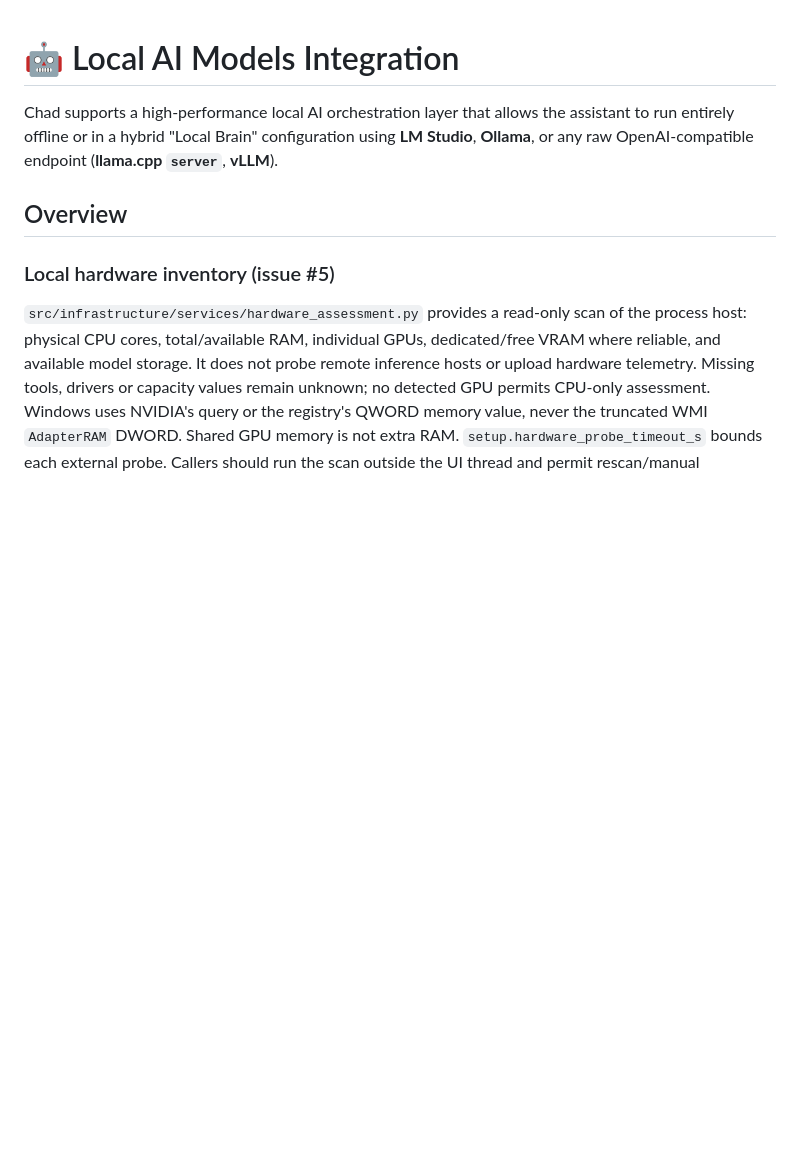
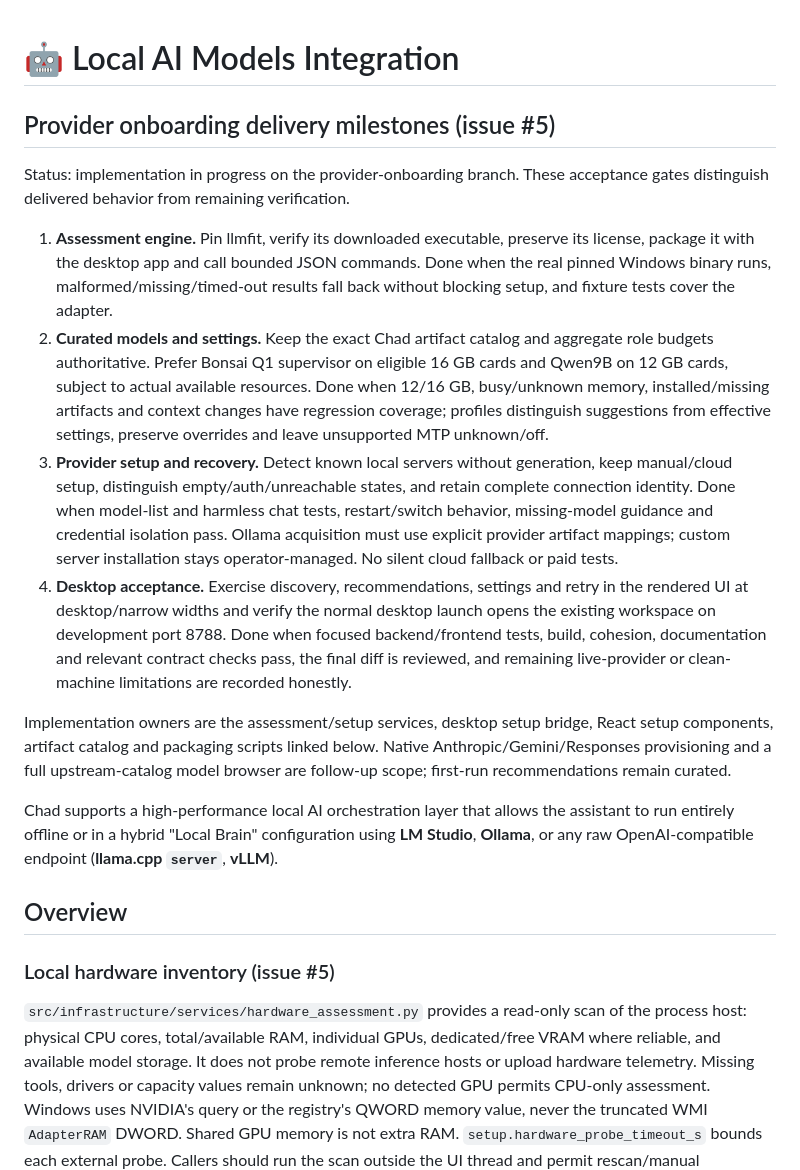
Before and after one commit to MatthewLoyed/Chad, a Markdown page: docs/features/LOCAL_MODELS.md, the part around the change. Rendered like a GitHub page; blank space fills up the shorter version.

Commit message:
docs: define provider onboarding milestones and acceptance gates

```diff
--- a/docs/features/LOCAL_MODELS.md
+++ b/docs/features/LOCAL_MODELS.md
@@ -1,4 +1,37 @@
 # 🤖 Local AI Models Integration
+
+## Provider onboarding delivery milestones (issue #5)
+
+Status: implementation in progress on the provider-onboarding branch. These
+acceptance gates distinguish delivered behavior from remaining verification.
+
+1. **Assessment engine.** Pin llmfit, verify its downloaded executable, preserve
+   its license, package it with the desktop app and call bounded JSON commands.
+   Done when the real pinned Windows binary runs, malformed/missing/timed-out
+   results fall back without blocking setup, and fixture tests cover the adapter.
+2. **Curated models and settings.** Keep the exact Chad artifact catalog and
+   aggregate role budgets authoritative. Prefer Bonsai Q1 supervisor on eligible
+   16 GB cards and Qwen9B on 12 GB cards, subject to actual available resources.
+   Done when 12/16 GB, busy/unknown memory, installed/missing artifacts and context
+   changes have regression coverage; profiles distinguish suggestions from
+   effective settings, preserve overrides and leave unsupported MTP unknown/off.
+3. **Provider setup and recovery.** Detect known local servers without generation,
+   keep manual/cloud setup, distinguish empty/auth/unreachable states, and retain
+   complete connection identity. Done when model-list and harmless chat tests,
+   restart/switch behavior, missing-model guidance and credential isolation pass.
+   Ollama acquisition must use explicit provider artifact mappings; custom server
+   installation stays operator-managed. No silent cloud fallback or paid tests.
+4. **Desktop acceptance.** Exercise discovery, recommendations, settings and retry
+   in the rendered UI at desktop/narrow widths and verify the normal desktop
+   launch opens the existing workspace on development port 8788. Done when
+   focused backend/frontend tests, build, cohesion, documentation and relevant
+   contract checks pass, the final diff is reviewed, and remaining live-provider
+   or clean-machine limitations are recorded honestly.
+
+Implementation owners are the assessment/setup services, desktop setup bridge,
+React setup components, artifact catalog and packaging scripts linked below.
+Native Anthropic/Gemini/Responses provisioning and a full upstream-catalog model
+browser are follow-up scope; first-run recommendations remain curated.
 
 Chad supports a high-performance local AI orchestration layer that allows the assistant to run entirely offline or in a hybrid "Local Brain" configuration using **LM Studio**, **Ollama**, or any raw OpenAI-compatible endpoint (**llama.cpp `server`**, **vLLM**).
 
```
